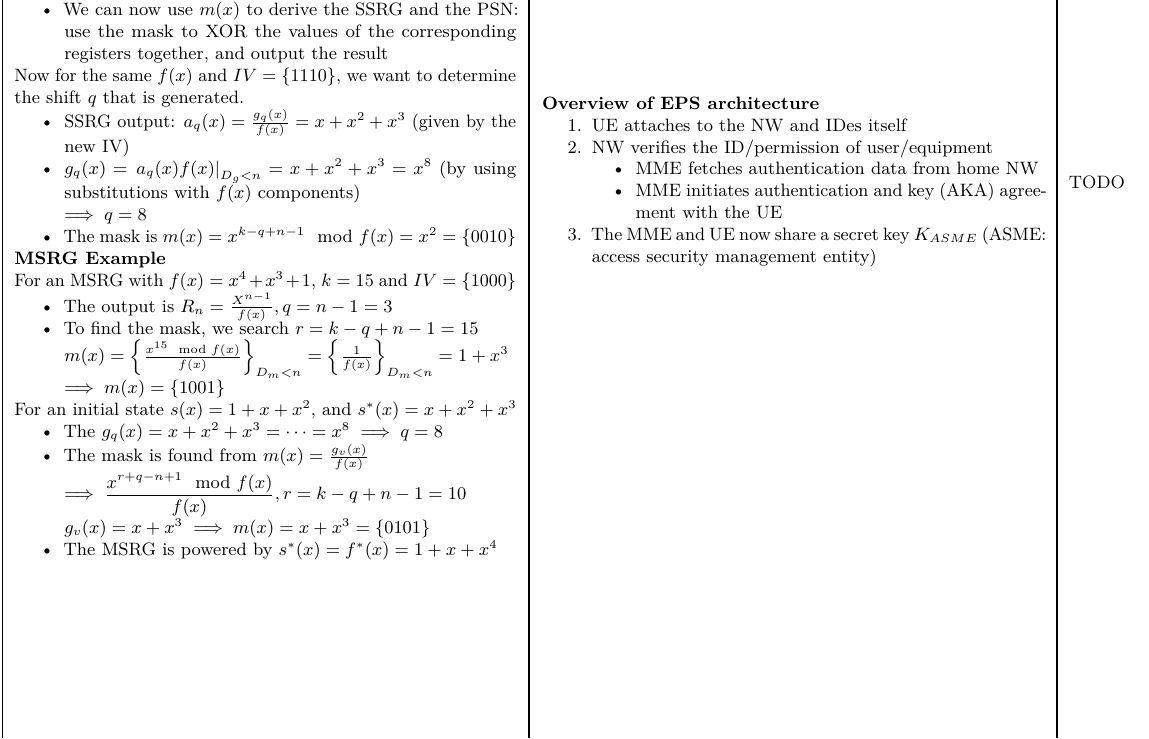
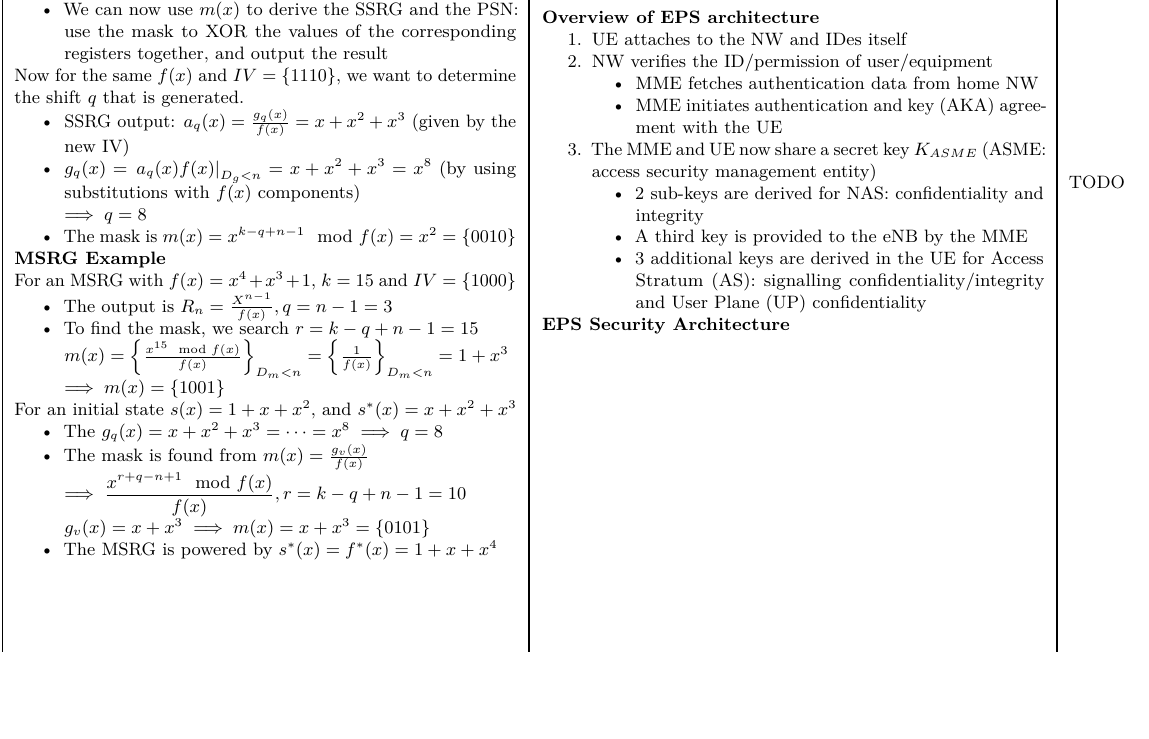
Before and after one commit to AdrienCos/Lecture-Notes, a LaTeX document (462.tex): part of page 3 of 3, cut so that both start at the same text, the shorter picture padded with empty space. Compiled offline with pdfLaTeX.

Commit message:
Updates from Overleaf

```diff
--- a/462.tex
+++ b/462.tex
@@ -410,7 +410,14 @@
             \item MME initiates authentication and key (AKA) agreement with the UE
         \end{itemize}
         \item The MME and UE now share a secret key $K_{ASME}$ (ASME: access security management entity)
+        \begin{itemize}
+            \item 2 sub-keys are derived for NAS: confidentiality and integrity
+            \item A third key is provided to the eNB by the MME
+            \item 3 additional keys are derived in the UE for Access Stratum (AS): signalling confidentiality/integrity and User Plane (UP) confidentiality
+        \end{itemize}
     \end{enumerate}
+
+    \textbf{EPS Security Architecture}\\
 
 
 \end{minipage}
```
